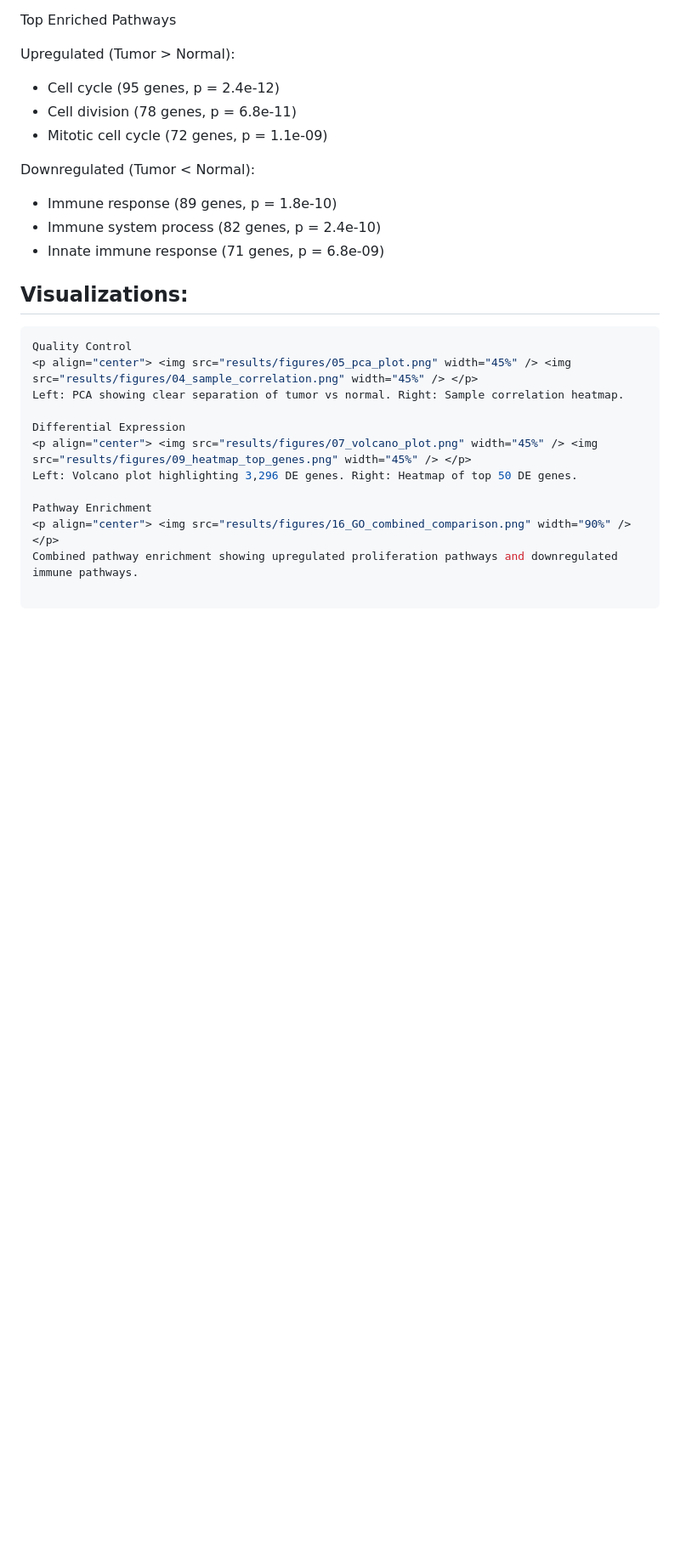
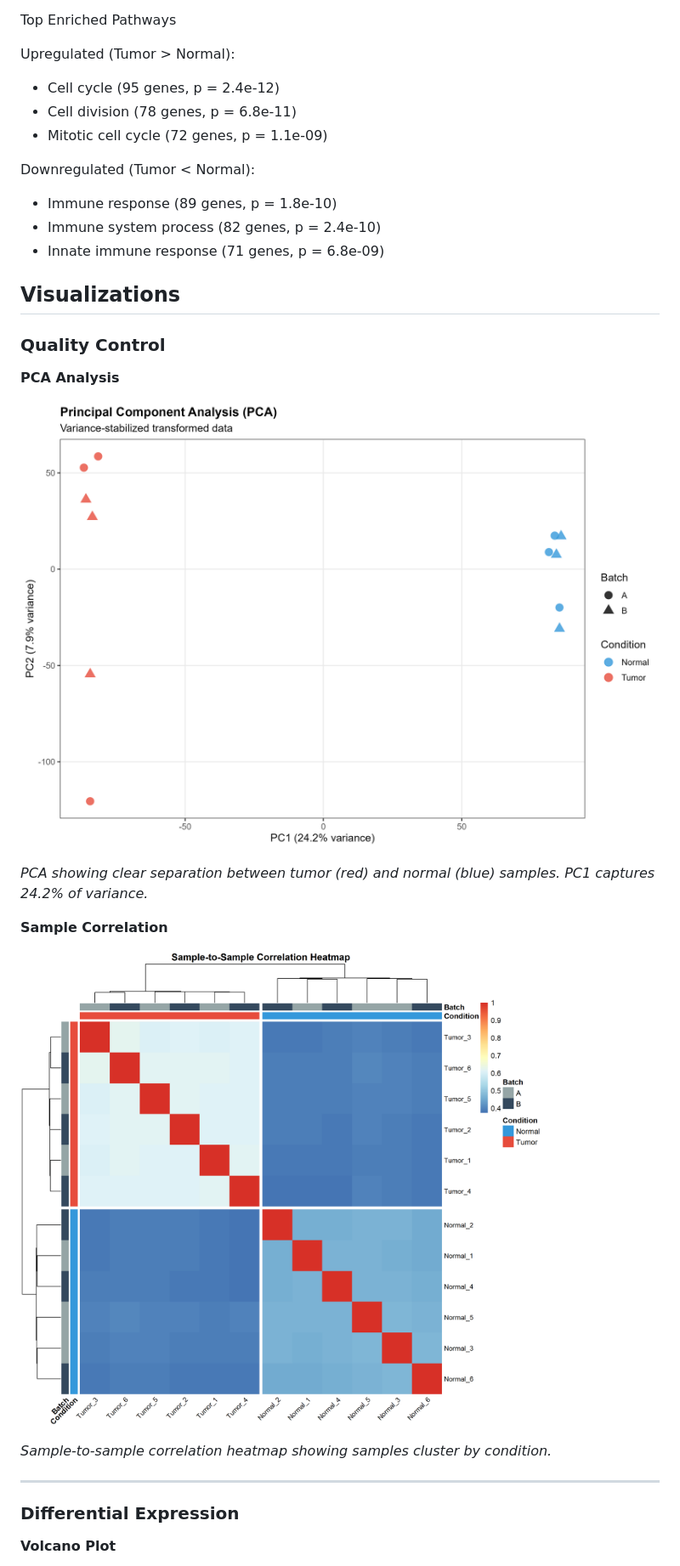
Before and after one commit to IshanMaheshwari01/RNA-seq-differential-expression-analysis, a Markdown page: README.md, the part around one of its changes. Shown at 85% size. GitHub-like rendering; blank space fills up the shorter version.

Commit message:
Add comprehensive README with project documentation

````diff
--- a/README.md
+++ b/README.md
@@ -168,19 +168,25 @@ Downregulated (Tumor < Normal):
 - Immune system process (82 genes, p = 2.4e-10)
 - Innate immune response (71 genes, p = 6.8e-09)
 
-## Visualizations:
+## Visualizations
 
-```r
-Quality Control
-<p align="center"> <img src="results/figures/05_pca_plot.png" width="45%" /> <img src="results/figures/04_sample_correlation.png" width="45%" /> </p>
-Left: PCA showing clear separation of tumor vs normal. Right: Sample correlation heatmap.
+### Quality Control
 
-Differential Expression
-<p align="center"> <img src="results/figures/07_volcano_plot.png" width="45%" /> <img src="results/figures/09_heatmap_top_genes.png" width="45%" /> </p>
-Left: Volcano plot highlighting 3,296 DE genes. Right: Heatmap of top 50 DE genes.
+**PCA Analysis**
 
-Pathway Enrichment
-<p align="center"> <img src="results/figures/16_GO_combined_comparison.png" width="90%" /> </p>
-Combined pathway enrichment showing upregulated proliferation pathways and downregulated immune pathways.
+![PCA Plot](results/figures/05_pca_plot.png)
 
-```
+*PCA showing clear separation between tumor (red) and normal (blue) samples. PC1 captures 24.2% of variance.*
+
+**Sample Correlation**
+
+![Correlation Heatmap](results/figures/04_sample_correlation.png)
+
+*Sample-to-sample correlation heatmap showing samples cluster by condition.*
+
+---
+
+### Differential Expression
+
+**Volcano Plot**
+
````
Also changed, not shown: other parts of README.md (+17 -0 lines).
